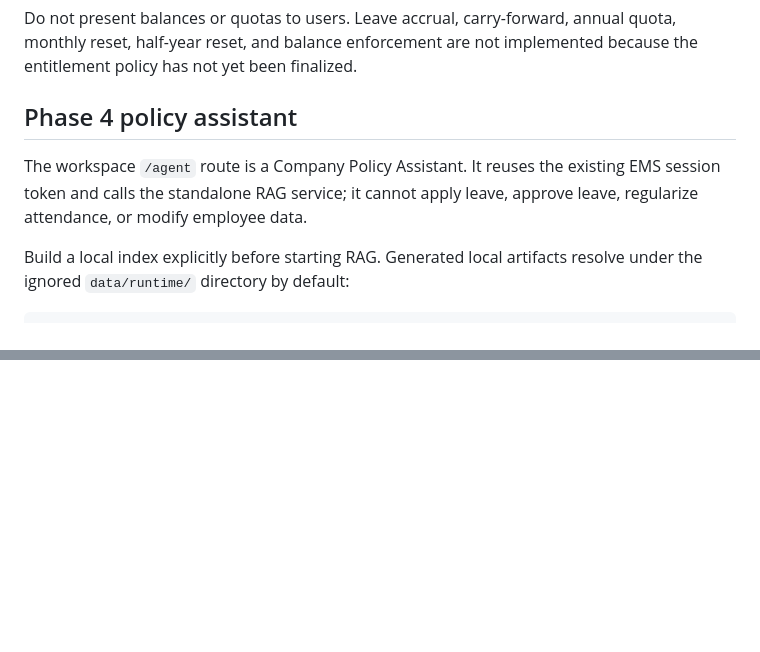
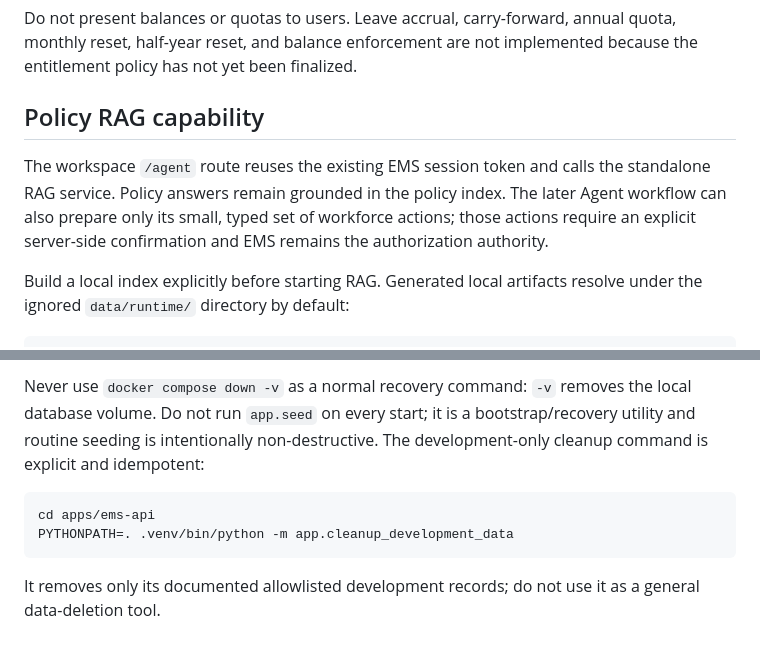
Before and after one commit to Lakshanasaravanan/ai-powered-workforce-management, a Markdown page: docs/development.md, 2 parts joined by grey strips. GitHub-like rendering; blank space fills up the shorter version.

Commit message:
docs: add local development runbook

````diff
--- a/docs/development.md
+++ b/docs/development.md
@@ -101,9 +101,9 @@ The frontend provides My Leave, Apply Leave, Manager Team Leave, direct-manager
 
 Do not present balances or quotas to users. Leave accrual, carry-forward, annual quota, monthly reset, half-year reset, and balance enforcement are not implemented because the entitlement policy has not yet been finalized.
 
-## Phase 4 policy assistant
+## Policy RAG capability
 
-The workspace `/agent` route is a Company Policy Assistant. It reuses the existing EMS session token and calls the standalone RAG service; it cannot apply leave, approve leave, regularize attendance, or modify employee data.
+The workspace `/agent` route reuses the existing EMS session token and calls the standalone RAG service. Policy answers remain grounded in the policy index. The later Agent workflow can also prepare only its small, typed set of workforce actions; those actions require an explicit server-side confirmation and EMS remains the authorization authority.
 
 Build a local index explicitly before starting RAG. Generated local artifacts
 resolve under the ignored `data/runtime/` directory by default:
@@ -214,0 +299,12 @@ authorization. Google Calendar, Meet, and OAuth are not part of this phase.
+Never use `docker compose down -v` as a normal recovery command: `-v` removes
+the local database volume. Do not run `app.seed` on every start; it is a
+bootstrap/recovery utility and routine seeding is intentionally non-destructive.
+The development-only cleanup command is explicit and idempotent:
+
+```sh
+cd apps/ems-api
+PYTHONPATH=. .venv/bin/python -m app.cleanup_development_data
+```
+
+It removes only its documented allowlisted development records; do not use it as
+a general data-deletion tool.
````
Also changed, not shown: other parts of docs/development.md (+84 -0 lines).
